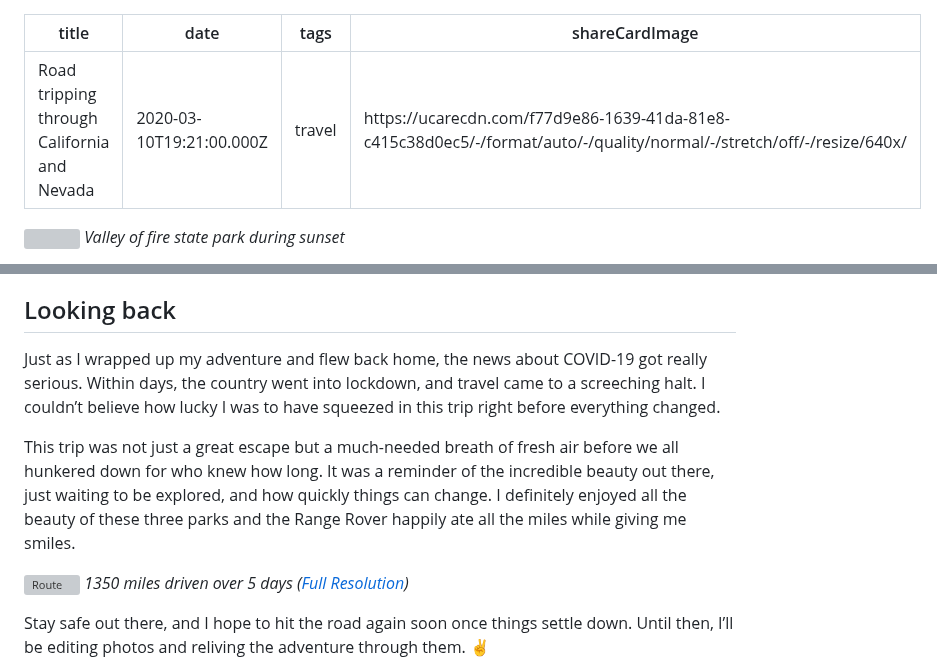
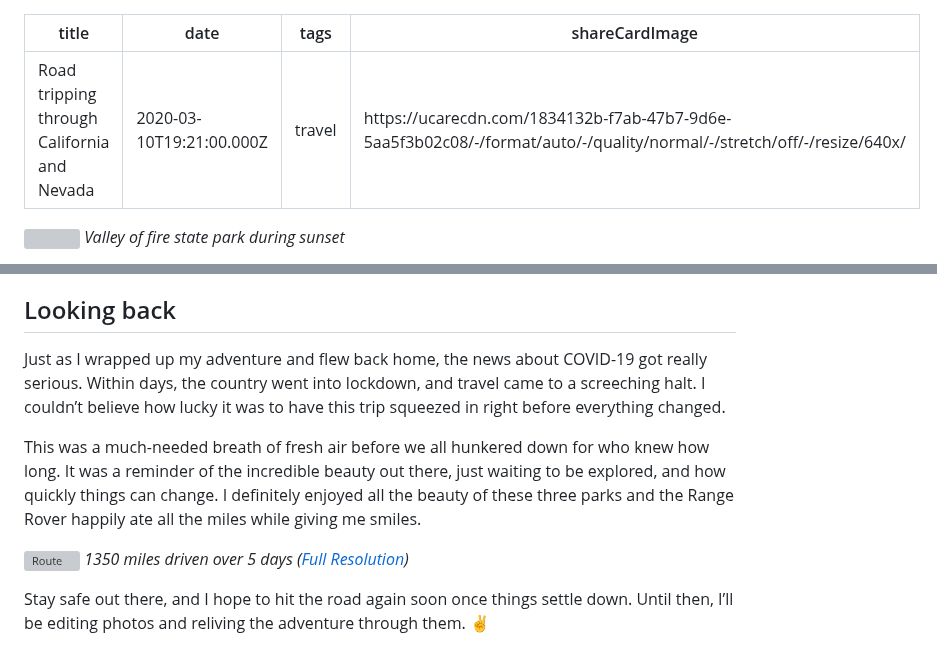
Before and after one commit to kwickramasekara/blog, a Markdown page: src/posts/road-tripping-through-california-and-nevada.md, 2 parts joined by grey strips. Rendered like a GitHub page; grey boxes are pictures that could not be loaded.

Commit message:
Post updates

```diff
--- a/src/posts/road-tripping-through-california-and-nevada.md
+++ b/src/posts/road-tripping-through-california-and-nevada.md
@@ -2,7 +2,7 @@
 title: Road tripping through California and Nevada
 date: 2020-03-10T19:21:00.000Z
 tags: travel
-shareCardImage: https://ucarecdn.com/f77d9e86-1639-41da-81e8-c415c38d0ec5/-/format/auto/-/quality/normal/-/stretch/off/-/resize/640x/
+shareCardImage: https://ucarecdn.com/1834132b-f7ab-47b7-9d6e-5aa5f3b02c08/-/format/auto/-/quality/normal/-/stretch/off/-/resize/640x/
 ---
 
 ![](https://ucarecdn.com/1834132b-f7ab-47b7-9d6e-5aa5f3b02c08/-/format/auto/-/quality/normal/-/stretch/off/-/resize/1280x/)
@@ -79,9 +79,9 @@ The park's petroglyphs, ancient rock carvings left by indigenous people, added a
 
 ## Looking back
 
-Just as I wrapped up my adventure and flew back home, the news about COVID-19 got really serious. Within days, the country went into lockdown, and travel came to a screeching halt. I couldn’t believe how lucky I was to have squeezed in this trip right before everything changed.
+Just as I wrapped up my adventure and flew back home, the news about COVID-19 got really serious. Within days, the country went into lockdown, and travel came to a screeching halt. I couldn’t believe how lucky it was to have this trip squeezed in right before everything changed.
 
-This trip was not just a great escape but a much-needed breath of fresh air before we all hunkered down for who knew how long. It was a reminder of the incredible beauty out there, just waiting to be explored, and how quickly things can change. I definitely enjoyed all the beauty of these three parks and the Range Rover happily ate all the miles while giving me smiles.
+This was a much-needed breath of fresh air before we all hunkered down for who knew how long. It was a reminder of the incredible beauty out there, just waiting to be explored, and how quickly things can change. I definitely enjoyed all the beauty of these three parks and the Range Rover happily ate all the miles while giving me smiles.
 
 ![Route](https://ucarecdn.com/f8e082b1-d29f-45ff-b144-aa56a8af9a49/-/format/auto/-/quality/normal/-/stretch/off/-/resize/1280x/)
 _1350 miles driven over 5 days ([Full Resolution](https://ucarecdn.com/f8e082b1-d29f-45ff-b144-aa56a8af9a49/-/format/auto/-/quality/best/-/resize/3000x/))_
```
